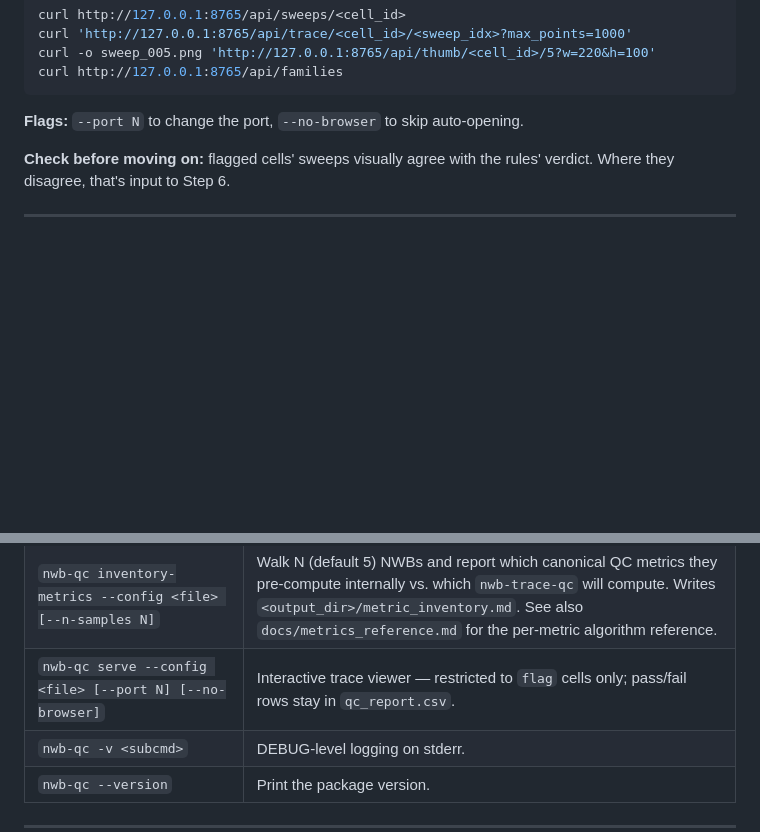
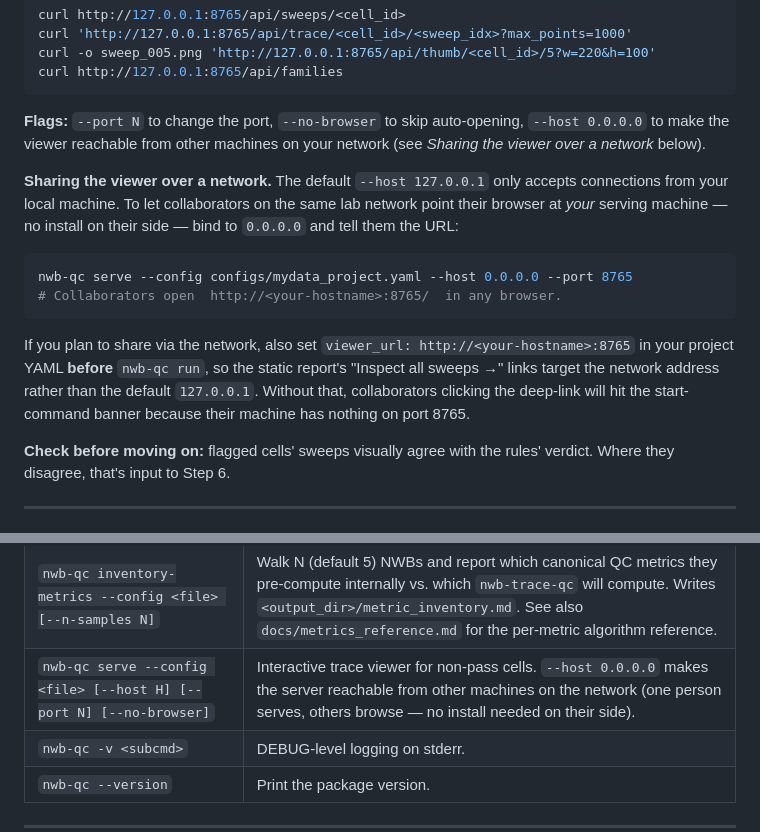
Before and after one commit to senscience/nwb-trace-qc, a Markdown page: docs/usage.md, 2 parts joined by grey strips. Rendered like a GitHub page; blank space fills up the shorter version.

Commit message:
doc: surface --host 0.0.0.0 viewer-sharing pattern
The user asked: 'what about the viewer? seems like the serve command is
with nwb-qc'. Right — viewer needs nwb-qc on whichever machine serves it.
But the existing serve cmd already supports --host, which lets one person
serve and the rest of the lab browse (no install needed on their side).
That option was tucked away in --help only; docs only mentioned --port
and --no-browser. Adding it to Step 5 and the CLI reference with the
key caveat: if you intend to share via network, set viewer_url in the
project YAML BEFORE nwb-qc run so the static report's 'Inspect all
sweeps →' deep links target the network host, not 127.0.0.1.

No code change — feature already exists. Just discoverability.

Tests: 170/170 still passing.

Co-Authored-By: Claude Opus 4.7 <noreply@anthropic.com>

````diff
--- a/docs/usage.md
+++ b/docs/usage.md
@@ -342,7 +342,16 @@ curl -o sweep_005.png 'http://127.0.0.1:8765/api/thumb/<cell_id>/5?w=220&h=100'
 curl http://127.0.0.1:8765/api/families
 ```
 
-**Flags:** `--port N` to change the port, `--no-browser` to skip auto-opening.
+**Flags:** `--port N` to change the port, `--no-browser` to skip auto-opening, `--host 0.0.0.0` to make the viewer reachable from other machines on your network (see *Sharing the viewer over a network* below).
+
+**Sharing the viewer over a network.** The default `--host 127.0.0.1` only accepts connections from your local machine. To let collaborators on the same lab network point their browser at *your* serving machine — no install on their side — bind to `0.0.0.0` and tell them the URL:
+
+```bash
+nwb-qc serve --config configs/mydata_project.yaml --host 0.0.0.0 --port 8765
+# Collaborators open  http://<your-hostname>:8765/  in any browser.
+```
+
+If you plan to share via the network, also set `viewer_url: http://<your-hostname>:8765` in your project YAML **before** `nwb-qc run`, so the static report's "Inspect all sweeps →" links target the network address rather than the default `127.0.0.1`. Without that, collaborators clicking the deep-link will hit the start-command banner because their machine has nothing on port 8765.
 
 **Check before moving on:** flagged cells' sweeps visually agree with the rules' verdict. Where they disagree, that's input to Step 6.
 
@@ -512,7 +521,7 @@ nwb-qc run --config mydata_project.yaml && nwb-qc serve --config mydata_project.
 | `nwb-qc calibrate --config <file>` | Suggest cohort-specific thresholds from cached metric distributions. Writes a `*_thresholds_suggested.yaml` you can opt into + a `cohort_stats.json` consumed by the next `run` to add percentile context to triggered chips. |
 | `nwb-qc tune --config <file> [--no-rerun] [--only-failing]` | Interactive threshold-tuning walk. Top-of-walk options: `[w]` per-rule, `[a]` accept-all-suggested, `[c]` cancel. After the walk previews new verdict counts and (optionally) re-runs the pipeline — cache-fast since metrics don't recompute. |
 | `nwb-qc inventory-metrics --config <file> [--n-samples N]` | Walk N (default 5) NWBs and report which canonical QC metrics they pre-compute internally vs. which `nwb-trace-qc` will compute. Writes `<output_dir>/metric_inventory.md`. See also `docs/metrics_reference.md` for the per-metric algorithm reference. |
-| `nwb-qc serve --config <file> [--port N] [--no-browser]` | Interactive trace viewer — restricted to `flag` cells only; pass/fail rows stay in `qc_report.csv`. |
+| `nwb-qc serve --config <file> [--host H] [--port N] [--no-browser]` | Interactive trace viewer for non-pass cells. `--host 0.0.0.0` makes the server reachable from other machines on the network (one person serves, others browse — no install needed on their side). |
 | `nwb-qc -v <subcmd>` | DEBUG-level logging on stderr. |
 | `nwb-qc --version` | Print the package version. |
 
````
